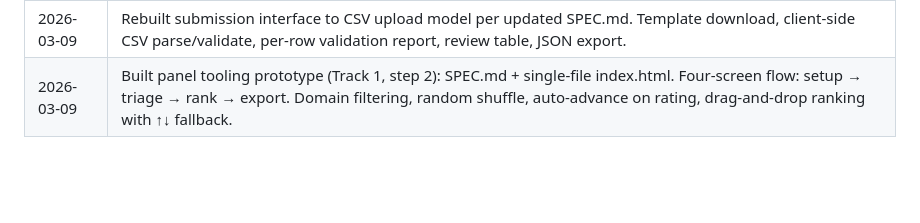
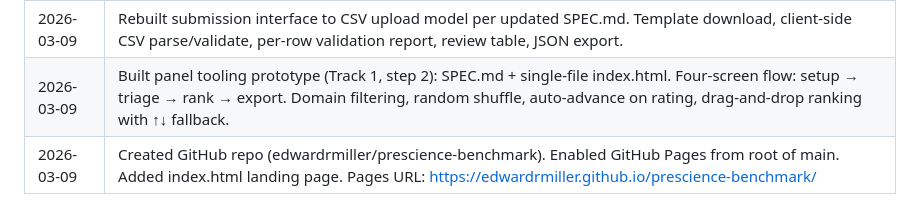
Before and after one commit to edwardrmiller/prescience-benchmark, a Markdown page: CLAUDE.md, the part around the change. GitHub-like rendering; blank space fills up the shorter version.

Commit message:
Update session log and add GitHub Pages setup note
Co-Authored-By: Claude Sonnet 4.6 <noreply@anthropic.com>

```diff
--- a/CLAUDE.md
+++ b/CLAUDE.md
@@ -163,3 +163,4 @@ Update this section after each Claude Code session with the date and what was de
 | 2026-03-09 | Added End of Session Checklist to CLAUDE.md. Built submission interface prototype: SPEC.md + single-file index.html with validation, domain tagging, impact rating, and JSON export. |
 | 2026-03-09 | Rebuilt submission interface to CSV upload model per updated SPEC.md. Template download, client-side CSV parse/validate, per-row validation report, review table, JSON export. |
 | 2026-03-09 | Built panel tooling prototype (Track 1, step 2): SPEC.md + single-file index.html. Four-screen flow: setup → triage → rank → export. Domain filtering, random shuffle, auto-advance on rating, drag-and-drop ranking with ↑↓ fallback. |
+| 2026-03-09 | Created GitHub repo (edwardrmiller/prescience-benchmark). Enabled GitHub Pages from root of main. Added index.html landing page. Pages URL: https://edwardrmiller.github.io/prescience-benchmark/ |
```
Also changed, not shown: notes/2026-03-09-github-pages.md (added, +22 -0 lines).
